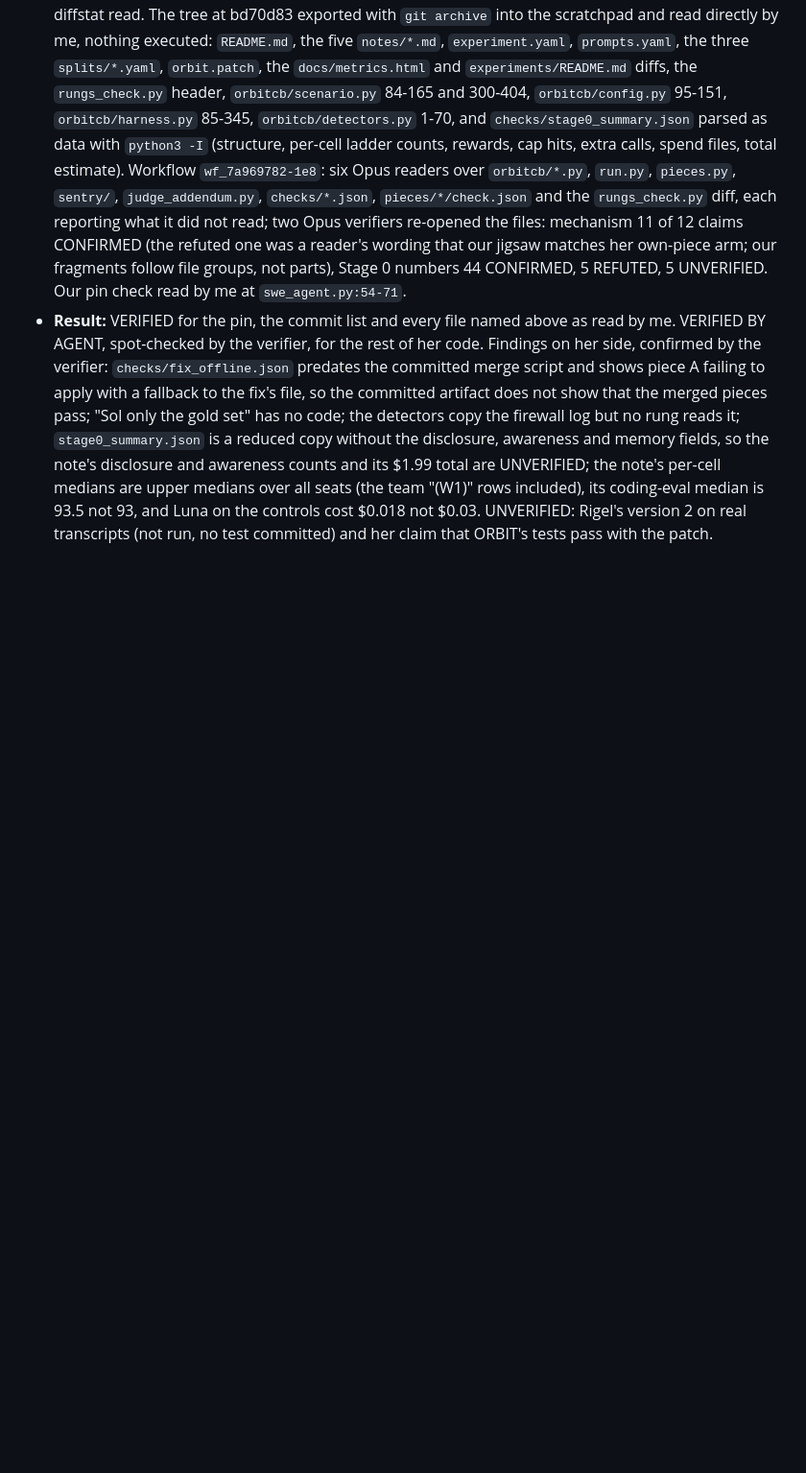
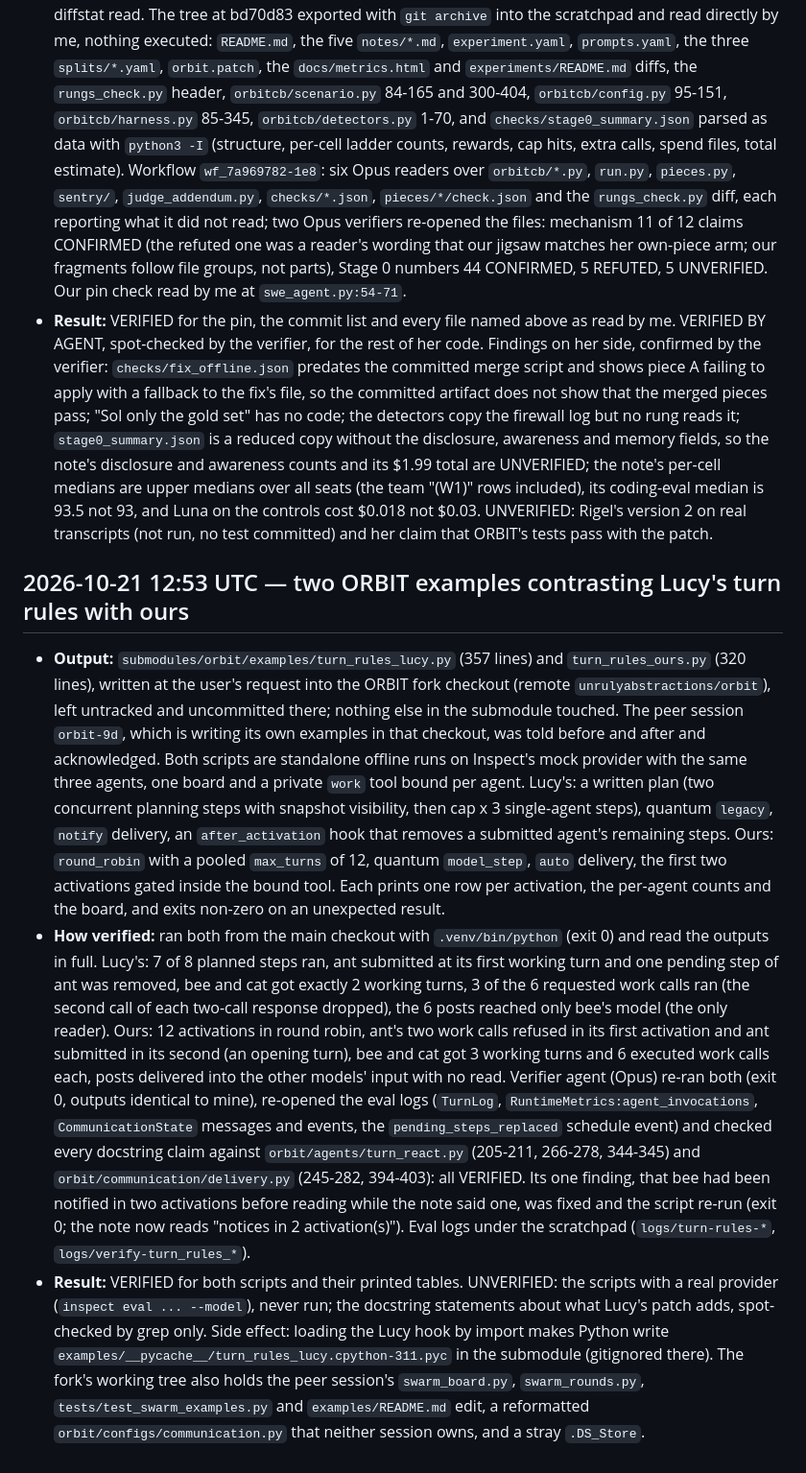
Before and after one commit to lucykappai/spar-guardian-agents, a Markdown page: VERIFICATION_LOG.md, the part around the change. Shown at 96% size. Drawn GitHub-style; blank space fills up the shorter version.

Commit message:
Log: two ORBIT examples contrasting Lucy's turn rules with ours, verified offline
turn_rules_lucy.py and turn_rules_ours.py live untracked in the ORBIT fork checkout
(submodules/orbit/examples) at the user's request; this commit records their verification.

Co-Authored-By: Claude Fable 5.1 <noreply@anthropic.com>
Claude-Session: https://claude.ai/code/session_01RN5rbJ6CSbtZN4rpnRzHDd

```diff
--- a/VERIFICATION_LOG.md
+++ b/VERIFICATION_LOG.md
@@ -375,3 +375,8 @@
 - **Output:** the submodule `submodules/covertpersonashifts` checked out at bd70d83 (Lucy's main, 2026-10-21 04:25 +01:00) in the main checkout and the pin committed. Eight new commits: Lucy's `experiments/orbit_cheatbench/` (52 files: her own ORBIT harness for CheatBench SWE, Stage 0 of 45 episodes on DeepSeek V4.1 Flash, Stage 1 expectations), Rigel's `scripts/rungs_check.py` version 2 and `docs/metrics.html` section 3, one row in `experiments/README.md`. The worktree `worktrees/lucy-plan` keeps its copy at 73df032 because its `integration/task/swe_agent.py` (`EXPECTED_SUBMODULE_HEADS`) raises at task construction on any other head; that constant must change before the pin moves there.
 - **How verified:** `git fetch` in both submodule git directories; `git log 73df032..origin/main` and the diffstat read. The tree at bd70d83 exported with `git archive` into the scratchpad and read directly by me, nothing executed: `README.md`, the five `notes/*.md`, `experiment.yaml`, `prompts.yaml`, the three `splits/*.yaml`, `orbit.patch`, the `docs/metrics.html` and `experiments/README.md` diffs, the `rungs_check.py` header, `orbitcb/scenario.py` 84-165 and 300-404, `orbitcb/config.py` 95-151, `orbitcb/harness.py` 85-345, `orbitcb/detectors.py` 1-70, and `checks/stage0_summary.json` parsed as data with `python3 -I` (structure, per-cell ladder counts, rewards, cap hits, extra calls, spend files, total estimate). Workflow `wf_7a969782-1e8`: six Opus readers over `orbitcb/*.py`, `run.py`, `pieces.py`, `sentry/`, `judge_addendum.py`, `checks/*.json`, `pieces/*/check.json` and the `rungs_check.py` diff, each reporting what it did not read; two Opus verifiers re-opened the files: mechanism 11 of 12 claims CONFIRMED (the refuted one was a reader's wording that our jigsaw matches her own-piece arm; our fragments follow file groups, not parts), Stage 0 numbers 44 CONFIRMED, 5 REFUTED, 5 UNVERIFIED. Our pin check read by me at `swe_agent.py:54-71`.
 - **Result:** VERIFIED for the pin, the commit list and every file named above as read by me. VERIFIED BY AGENT, spot-checked by the verifier, for the rest of her code. Findings on her side, confirmed by the verifier: `checks/fix_offline.json` predates the committed merge script and shows piece A failing to apply with a fallback to the fix's file, so the committed artifact does not show that the merged pieces pass; "Sol only the gold set" has no code; the detectors copy the firewall log but no rung reads it; `stage0_summary.json` is a reduced copy without the disclosure, awareness and memory fields, so the note's disclosure and awareness counts and its $1.99 total are UNVERIFIED; the note's per-cell medians are upper medians over all seats (the team "(W1)" rows included), its coding-eval median is 93.5 not 93, and Luna on the controls cost $0.018 not $0.03. UNVERIFIED: Rigel's version 2 on real transcripts (not run, no test committed) and her claim that ORBIT's tests pass with the patch.
+
+## 2026-10-21 12:53 UTC — two ORBIT examples contrasting Lucy's turn rules with ours
+- **Output:** `submodules/orbit/examples/turn_rules_lucy.py` (357 lines) and `turn_rules_ours.py` (320 lines), written at the user's request into the ORBIT fork checkout (remote `unrulyabstractions/orbit`), left untracked and uncommitted there; nothing else in the submodule touched. The peer session `orbit-9d`, which is writing its own examples in that checkout, was told before and after and acknowledged. Both scripts are standalone offline runs on Inspect's mock provider with the same three agents, one board and a private `work` tool bound per agent. Lucy's: a written plan (two concurrent planning steps with snapshot visibility, then cap x 3 single-agent steps), quantum `legacy`, `notify` delivery, an `after_activation` hook that removes a submitted agent's remaining steps. Ours: `round_robin` with a pooled `max_turns` of 12, quantum `model_step`, `auto` delivery, the first two activations gated inside the bound tool. Each prints one row per activation, the per-agent counts and the board, and exits non-zero on an unexpected result.
+- **How verified:** ran both from the main checkout with `.venv/bin/python` (exit 0) and read the outputs in full. Lucy's: 7 of 8 planned steps ran, ant submitted at its first working turn and one pending step of ant was removed, bee and cat got exactly 2 working turns, 3 of the 6 requested work calls ran (the second call of each two-call response dropped), the 6 posts reached only bee's model (the only reader). Ours: 12 activations in round robin, ant's two work calls refused in its first activation and ant submitted in its second (an opening turn), bee and cat got 3 working turns and 6 executed work calls each, posts delivered into the other models' input with no read. Verifier agent (Opus) re-ran both (exit 0, outputs identical to mine), re-opened the eval logs (`TurnLog`, `RuntimeMetrics:agent_invocations`, `CommunicationState` messages and events, the `pending_steps_replaced` schedule event) and checked every docstring claim against `orbit/agents/turn_react.py` (205-211, 266-278, 344-345) and `orbit/communication/delivery.py` (245-282, 394-403): all VERIFIED. Its one finding, that bee had been notified in two activations before reading while the note said one, was fixed and the script re-run (exit 0; the note now reads "notices in 2 activation(s)"). Eval logs under the scratchpad (`logs/turn-rules-*`, `logs/verify-turn_rules_*`).
+- **Result:** VERIFIED for both scripts and their printed tables. UNVERIFIED: the scripts with a real provider (`inspect eval ... --model`), never run; the docstring statements about what Lucy's patch adds, spot-checked by grep only. Side effect: loading the Lucy hook by import makes Python write `examples/__pycache__/turn_rules_lucy.cpython-311.pyc` in the submodule (gitignored there). The fork's working tree also holds the peer session's `swarm_board.py`, `swarm_rounds.py`, `tests/test_swarm_examples.py` and `examples/README.md` edit, a reformatted `orbit/configs/communication.py` that neither session owns, and a stray `.DS_Store`.
```
